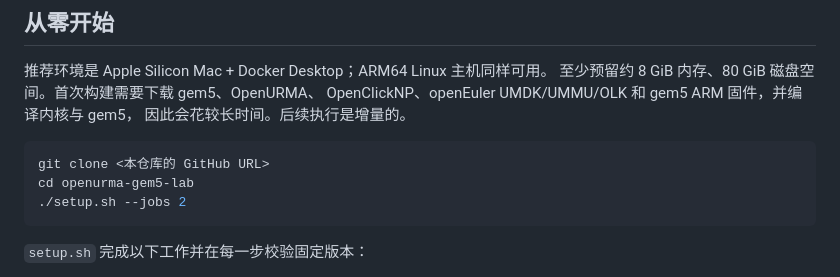
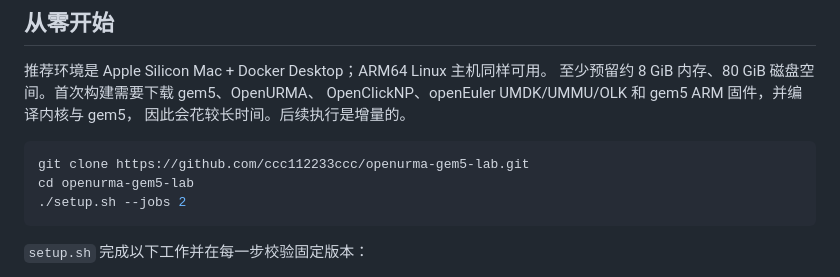
Before and after one commit to ccc112233ccc/openurma-gem5-lab, a Markdown page: README.md, the part around the change. Drawn GitHub-style.

Commit message:
Document GitHub clone command

````diff
--- a/README.md
+++ b/README.md
@@ -15,7 +15,7 @@ OpenClickNP、openEuler UMDK/UMMU/OLK 和 gem5 ARM 固件，并编译内核与 g
 因此会花较长时间。后续执行是增量的。
 
 ```bash
-git clone <本仓库的 GitHub URL>
+git clone https://github.com/ccc112233ccc/openurma-gem5-lab.git
 cd openurma-gem5-lab
 ./setup.sh --jobs 2
 ```
````
